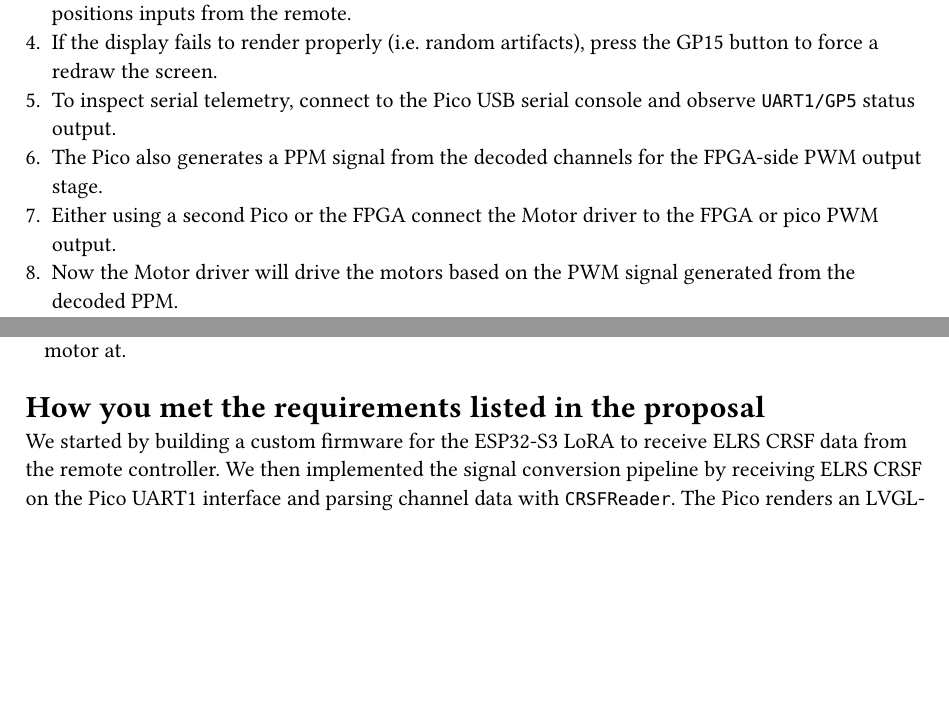
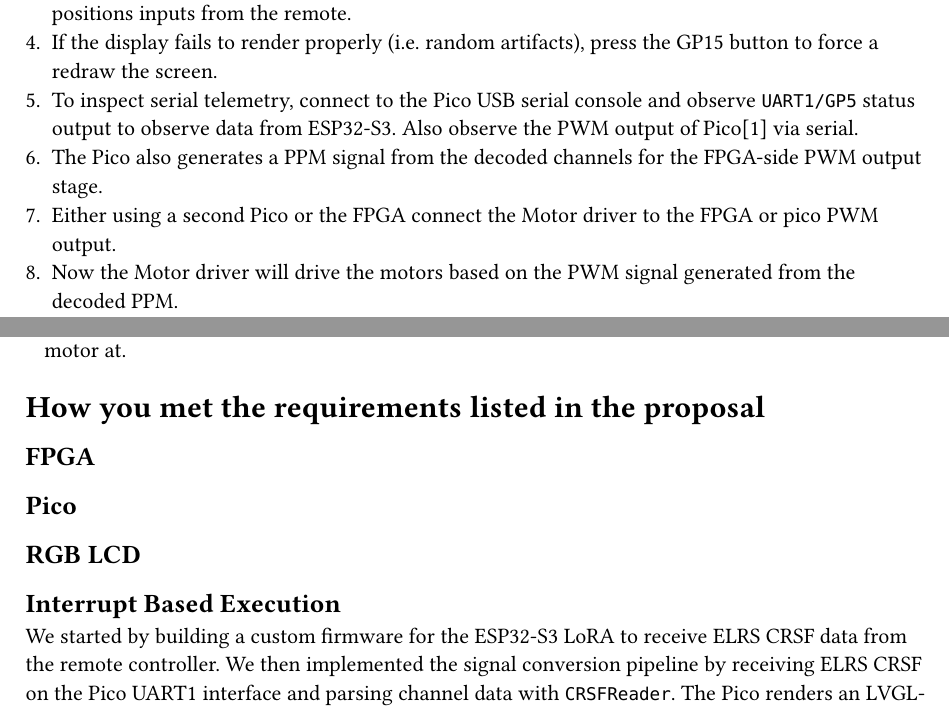
Before and after one commit to dtopete/CS122-FinalProject, a Typst document (dtope004-dres002_custom_lab_report.typ): two parts of pages 1 and 2 of 6 before the commit and two parts of pages 1 and 2 of 7 after it, joined at a grey line, cut so that both start at the same text, the shorter picture padded with empty space. Compiled offline with Typst 0.15.

Commit message:
Getting closer to spec

```diff
--- a/dtope004-dres002_custom_lab_report.typ
+++ b/dtope004-dres002_custom_lab_report.typ
@@ -22,7 +22,7 @@ The Pico parses incoming RC channel data over UART, converts it into a format us
 + Pair a remote controller to the ESP32-S3 LoRA receiver to start receiving CRSF packets.
 + The FPGA's LCD shows eight channel bars and numerical values representing RC channel positions inputs from the remote.
 + If the display fails to render properly (i.e. random artifacts), press the GP15 button to force a redraw the screen.
-+ To inspect serial telemetry, connect to the Pico USB serial console and observe `UART1/GP5` status output.
++ To inspect serial telemetry, connect to the Pico USB serial console and observe `UART1/GP5` status output to observe data from ESP32-S3. Also observe the PWM output of Pico[1] via serial.
 + The Pico also generates a PPM signal from the decoded channels for the FPGA-side PWM output stage.
 + Either using a second Pico or the FPGA connect the Motor driver to the FPGA or pico PWM output.
 + Now the Motor driver will drive the motors based on the PWM signal generated from the decoded PPM.
@@ -57,6 +57,10 @@ The Pico parses incoming RC channel data over UART, converts it into a format us
 - Pulse Width Modulation (PWM) used to tell the motor ESC from the FPGA, the speed to run the motor at.
 
 = How you met the requirements listed in the proposal
+== FPGA
+== Pico
+== RGB LCD
+== Interrupt Based Execution
 We started by building a custom firmware for the ESP32-S3 LoRA to receive ELRS CRSF data from the remote controller.
 We then implemented the signal conversion pipeline by receiving ELRS CRSF on the Pico UART1 interface and parsing channel data with `CRSFReader`.
 The Pico renders an LVGL-based dashboard showing eight RC channels on the FPGA-driven LCD, meeting the display and monitoring requirements.
```
Also changed, not shown: dtope004-dres002_custom_lab_report.typ (12 more changed lines).
